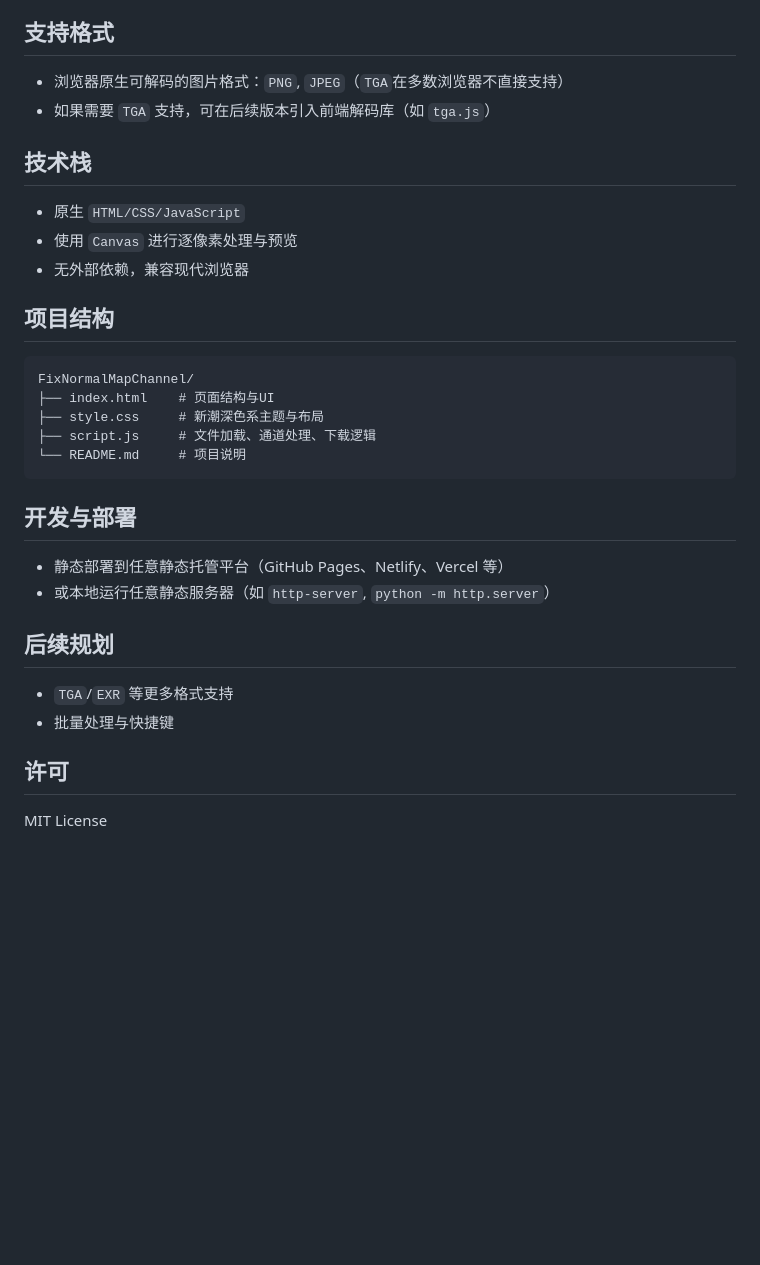
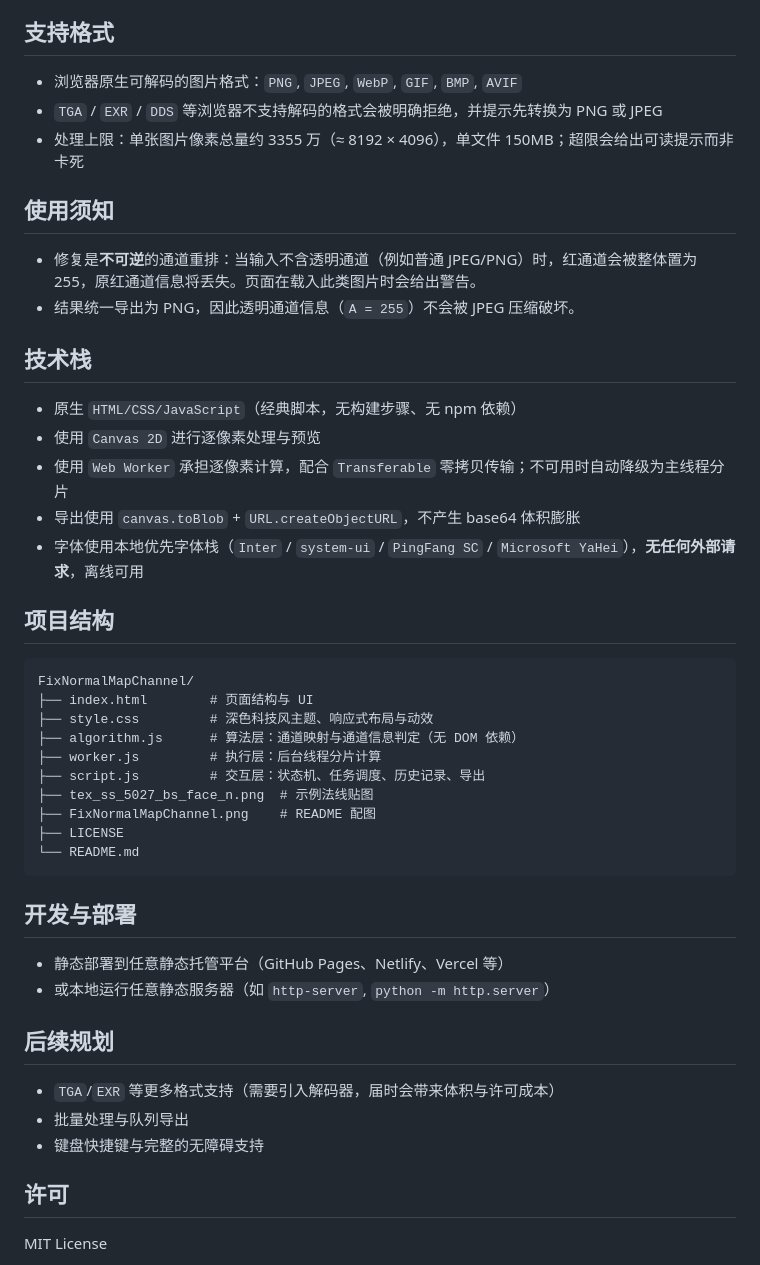
Before and after one commit to StarAsh042/FixNormalMapChannel, a Markdown page: README.md, the part around one of its changes. GitHub-like rendering; blank space fills up the shorter version.

````diff
--- a/README.md
+++ b/README.md
@@ -36,20 +46,32 @@ http://localhost:8000/
 
 ## 支持格式
-- 浏览器原生可解码的图片格式：`PNG`, `JPEG`（`TGA`在多数浏览器不直接支持）
-- 如果需要 `TGA` 支持，可在后续版本引入前端解码库（如 `tga.js`）
+- 浏览器原生可解码的图片格式：`PNG`, `JPEG`, `WebP`, `GIF`, `BMP`, `AVIF`
+- `TGA` / `EXR` / `DDS` 等浏览器不支持解码的格式会被明确拒绝，并提示先转换为 PNG 或 JPEG
+- 处理上限：单张图片像素总量约 3355 万（≈ 8192 × 4096），单文件 150MB；超限会给出可读提示而非卡死
+
+## 使用须知
+- 修复是**不可逆**的通道重排：当输入不含透明通道（例如普通 JPEG/PNG）时，红通道会被整体置为 255，原红通道信息将丢失。页面在载入此类图片时会给出警告。
+- 结果统一导出为 PNG，因此透明通道信息（`A = 255`）不会被 JPEG 压缩破坏。
 
 ## 技术栈
-- 原生 `HTML/CSS/JavaScript`
-- 使用 `Canvas` 进行逐像素处理与预览
-- 无外部依赖，兼容现代浏览器
+- 原生 `HTML/CSS/JavaScript`（经典脚本，无构建步骤、无 npm 依赖）
+- 使用 `Canvas 2D` 进行逐像素处理与预览
+- 使用 `Web Worker` 承担逐像素计算，配合 `Transferable` 零拷贝传输；不可用时自动降级为主线程分片
+- 导出使用 `canvas.toBlob` + `URL.createObjectURL`，不产生 base64 体积膨胀
+- 字体使用本地优先字体栈（`Inter` / `system-ui` / `PingFang SC` / `Microsoft YaHei`），**无任何外部请求**，离线可用
 
 ## 项目结构
 ```
 FixNormalMapChannel/
-├── index.html    # 页面结构与UI
-├── style.css     # 新潮深色系主题与布局
-├── script.js     # 文件加载、通道处理、下载逻辑
-└── README.md     # 项目说明
+├── index.html        # 页面结构与 UI
+├── style.css         # 深色科技风主题、响应式布局与动效
+├── algorithm.js      # 算法层：通道映射与通道信息判定（无 DOM 依赖）
+├── worker.js         # 执行层：后台线程分片计算
+├── script.js         # 交互层：状态机、任务调度、历史记录、导出
+├── tex_ss_5027_bs_face_n.png  # 示例法线贴图
+├── FixNormalMapChannel.png    # README 配图
+├── LICENSE
+└── README.md
 ```
 
 ## 开发与部署
@@ -57,8 +79,9 @@ FixNormalMapChannel/
 - 或本地运行任意静态服务器（如 `http-server`, `python -m http.server`）
 
 ## 后续规划
-- `TGA`/`EXR` 等更多格式支持
-- 批量处理与快捷键
+- `TGA`/`EXR` 等更多格式支持（需要引入解码器，届时会带来体积与许可成本）
+- 批量处理与队列导出
+- 键盘快捷键与完整的无障碍支持
 
 ## 许可
 MIT License
````
Also changed, not shown: other parts of README.md (+22 -12 lines), FixNormalMapChannel.jpg (deleted), FixNormalMapChannel.png (added), 5 other files.
